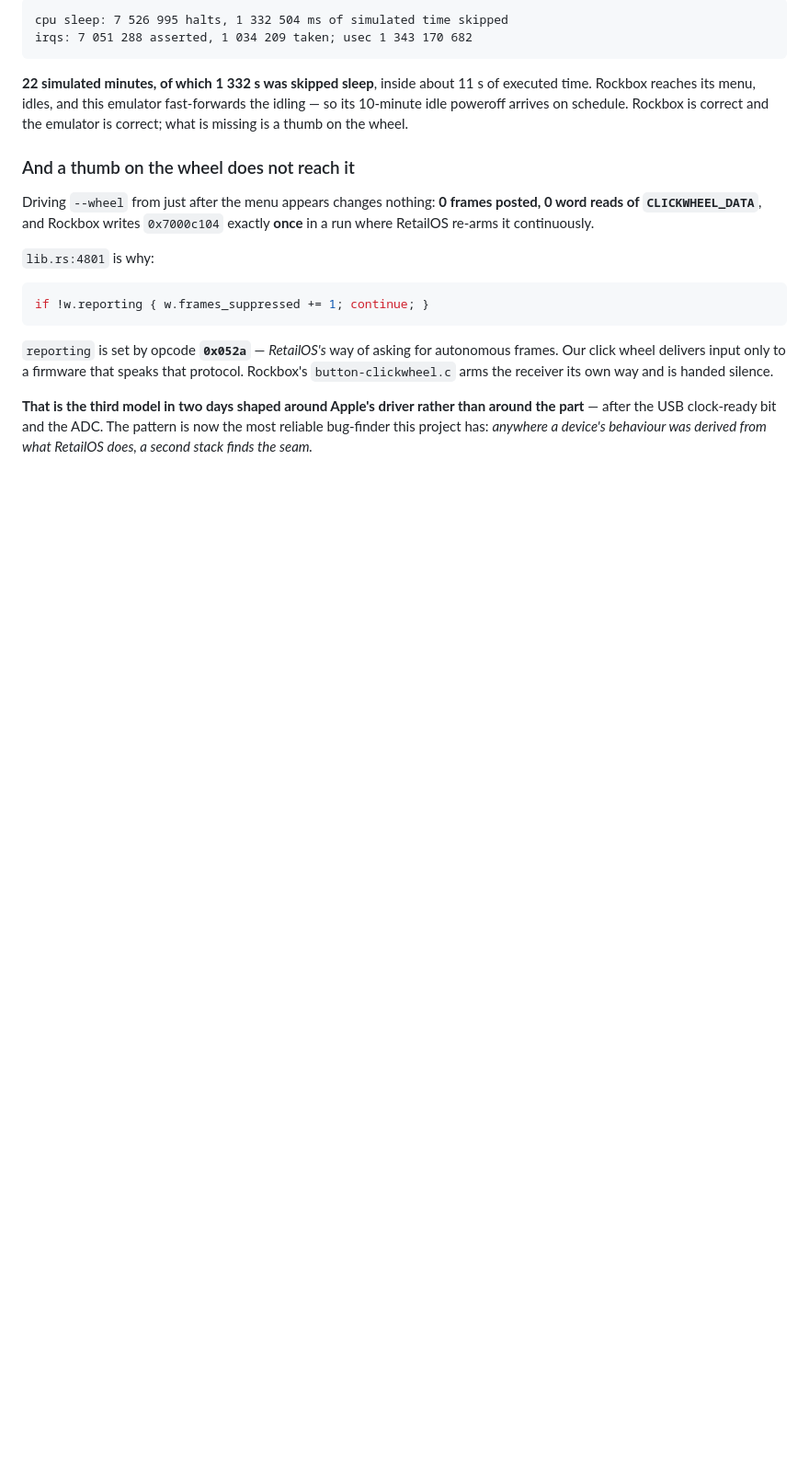
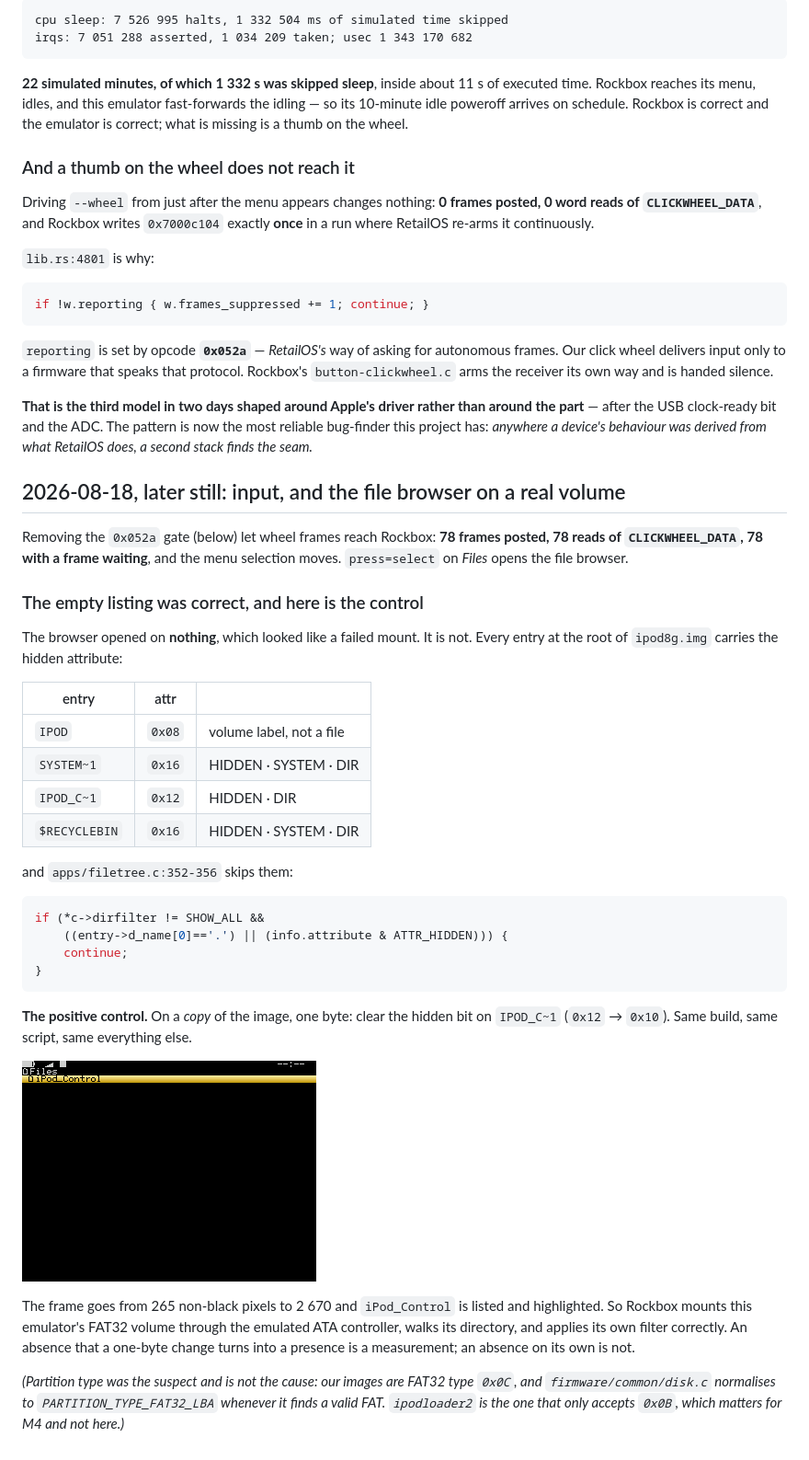
Before and after one commit to siggifly/ipod-emulator, a Markdown page: research/06-rockbox-as-oracle.md, the part around the change. Shown at 92% size. Rendered like a GitHub page; pictures changed too: docs/media/ipod-16-rockbox-files.png (added); blank space fills up the shorter version.

Commit message:
Rockbox: select opens the file browser, and it lists a real volume
press=select on Files opens the browser. It listed nothing, which looked
like a failed mount and is not: every entry at the root of ipod8g.img is
hidden (SYSTEM~1 0x16, IPOD_C~1 0x12, $RECYCLEBIN 0x16; IPOD is the volume
label), and apps/filetree.c:352 skips hidden entries unless the filter is
SHOW_ALL.

The positive control is one byte on a COPY of the image -- clear HIDDEN on
IPOD_C~1, 0x12 -> 0x10 -- and iPod_Control is listed and highlighted, the
frame going from 265 non-black pixels to 2670. So Rockbox mounts this
emulator's FAT32 through the emulated ATA, walks the directory, and applies
its own filter correctly. An absence that a one-byte change turns into a
presence is a measurement; an absence on its own is not.

Partition type was the suspect and is not the cause: disk.c normalises to
PARTITION_TYPE_FAT32_LBA whenever it finds a valid FAT, so our 0x0C images
are fine. ipodloader2 is the one that only accepts 0x0B -- that is M4's
problem, not this one.

````diff
--- a/research/06-rockbox-as-oracle.md
+++ b/research/06-rockbox-as-oracle.md
@@ -483,3 +483,44 @@ click wheel delivers input only to a firmware that speaks that protocol. Rockbox
 after the USB clock-ready bit and the ADC. The pattern is now the most reliable bug-finder this
 project has: *anywhere a device's behaviour was derived from what RetailOS does, a second stack
 finds the seam.*
+
+## 2026-08-18, later still: input, and the file browser on a real volume
+
+Removing the `0x052a` gate (below) let wheel frames reach Rockbox: **78 frames posted, 78 reads of
+`CLICKWHEEL_DATA`, 78 with a frame waiting**, and the menu selection moves. `press=select` on
+*Files* opens the file browser.
+
+### The empty listing was correct, and here is the control
+
+The browser opened on **nothing**, which looked like a failed mount. It is not. Every entry at the
+root of `ipod8g.img` carries the hidden attribute:
+
+| entry | attr | |
+|---|---|---|
+| `IPOD` | `0x08` | volume label, not a file |
+| `SYSTEM~1` | `0x16` | HIDDEN · SYSTEM · DIR |
+| `IPOD_C~1` | `0x12` | HIDDEN · DIR |
+| `$RECYCLEBIN` | `0x16` | HIDDEN · SYSTEM · DIR |
+
+and `apps/filetree.c:352-356` skips them:
+
+```c
+if (*c->dirfilter != SHOW_ALL &&
+    ((entry->d_name[0]=='.') || (info.attribute & ATTR_HIDDEN))) {
+    continue;
+}
+```
+
+**The positive control.** On a *copy* of the image, one byte: clear the hidden bit on `IPOD_C~1`
+(`0x12` → `0x10`). Same build, same script, same everything else.
+
+![Rockbox listing iPod_Control](../docs/media/ipod-16-rockbox-files.png)
+
+The frame goes from 265 non-black pixels to 2 670 and `iPod_Control` is listed and highlighted. So
+Rockbox mounts this emulator's FAT32 volume through the emulated ATA controller, walks its
+directory, and applies its own filter correctly. An absence that a one-byte change turns into a
+presence is a measurement; an absence on its own is not.
+
+*(Partition type was the suspect and is not the cause: our images are FAT32 type `0x0C`, and
+`firmware/common/disk.c` normalises to `PARTITION_TYPE_FAT32_LBA` whenever it finds a valid FAT.
+`ipodloader2` is the one that only accepts `0x0B`, which matters for M4 and not here.)*
````
Also changed, not shown: ROADMAP.md (+9 -4 lines).
